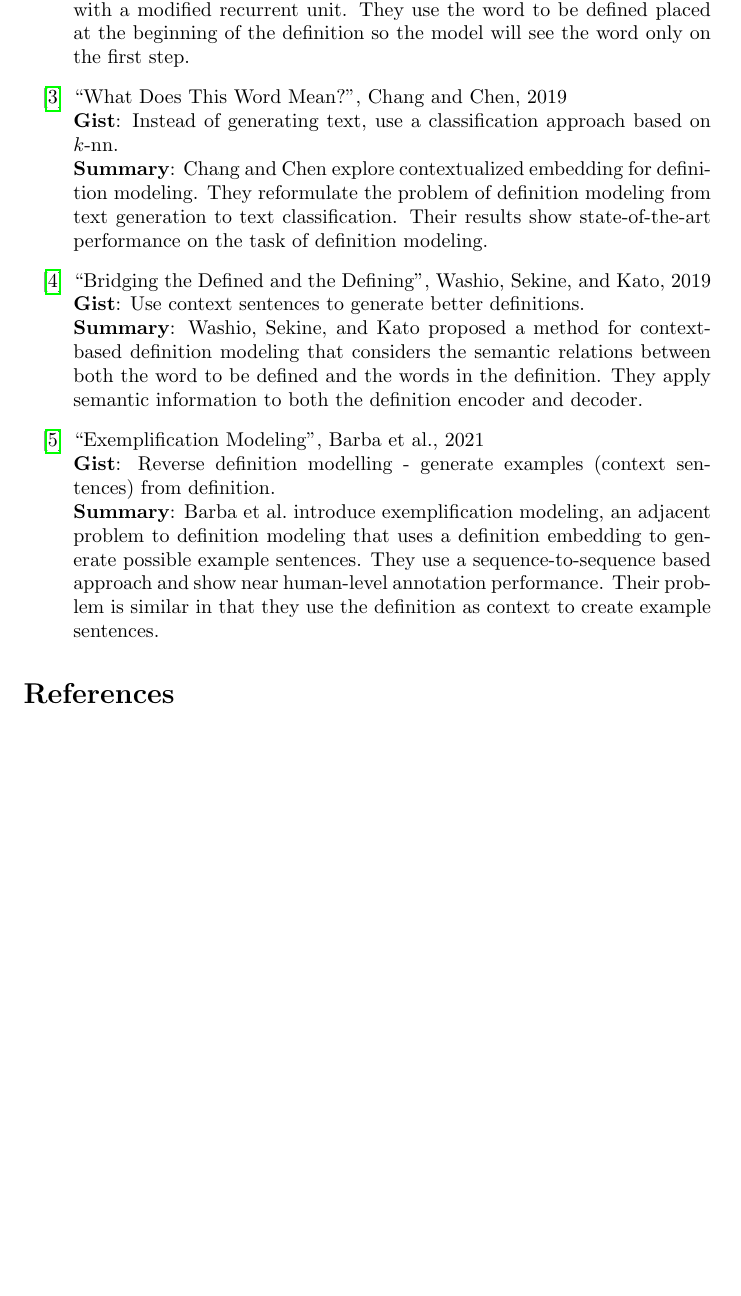
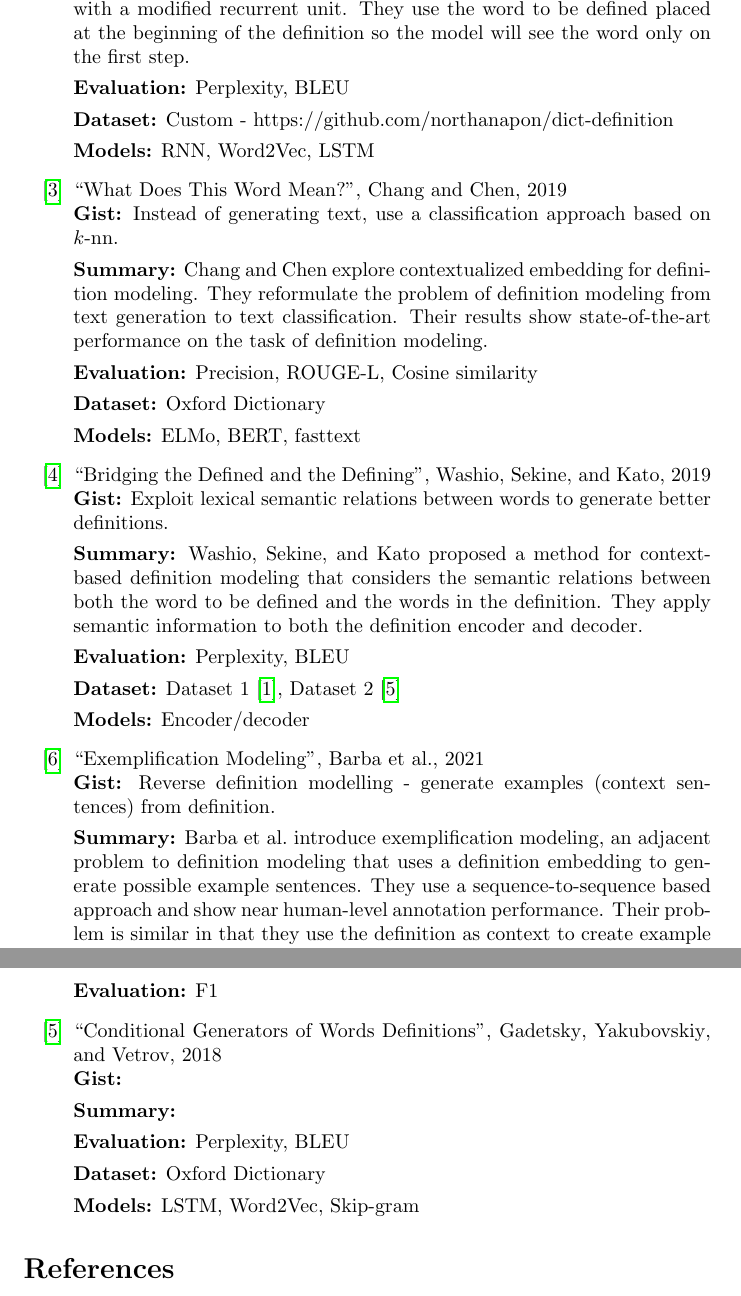
Before and after one commit to CMVSR/def-model-review, a LaTeX document (tex/summaries/summaries.tex): part of page 1 of 2 before the commit and two parts of pages 1 and 2 of 3 after it, the two joined at a grey line, cut so that both start at the same text, the shorter picture padded with empty space. Compiled offline with pdfLaTeX.

Commit message:
formatting, organization, methodology

```diff
--- a/tex/summaries/summaries.tex
+++ b/tex/summaries/summaries.tex
@@ -15,39 +14,107 @@
 
 \begin{itemize}
     \bitem{noraset_definition_2016}%
-    {Describe the problem of definition modelling and generate defintions from
-        an input word with RNN model.}%
-    {Definition modeling was intially described by
+    {%
+        \textbf{Gist:}
+        Describe the problem of definition modelling and generate defintions
+        from an input word with RNN model.
+
+        \textbf{Summary:}
+        Definition modeling was intially described by
         \citeauthor{noraset_definition_2016}. Their research is based on a
         recurrent neural network language model \cite{mikolov_recurrent_2010}
         with a modified recurrent unit. They use the word to be defined placed
         at the beginning of the definition so the model will see the word only
-        on the first step.}
+        on the first step.
+
+        \textbf{Evaluation:}
+        Perplexity, BLEU
+
+        \textbf{Dataset:}
+        Custom - https://github.com/northanapon/dict-definition
+
+        \textbf{Models:}
+        RNN, Word2Vec, LSTM
+    }%
 
     \bitem{chang_what_2019}%
-    {Instead of generating text, use a classification approach based on
-        $k$-nn.}%
-    {\citeauthor{chang_what_2019} explore contextualized embedding for
+    {%
+        \textbf{Gist:}
+        Instead of generating text, use a classification approach based on
+        $k$-nn.
+
+        \textbf{Summary:}
+        \citeauthor{chang_what_2019} explore contextualized embedding for
         definition modeling. They reformulate the problem of definition modeling
         from text generation to text classification. Their results show
-        state-of-the-art performance on the task of definition modeling.}
+        state-of-the-art performance on the task of definition modeling.
+
+        \textbf{Evaluation:}
+        Precision, ROUGE-L, Cosine similarity
+
+        \textbf{Dataset:}
+        Oxford Dictionary
+
+        \textbf{Models:}
+        ELMo, BERT, fasttext
+    }%
 
     \bitem{washio_bridging_2019}%
-    {Use context sentences to generate better definitions.}%
-    {\citeauthor{washio_bridging_2019} proposed a method for context-based
+    {%
+        \textbf{Gist:}
+        Exploit lexical semantic relations between words to generate better
+        definitions.
+
+        \textbf{Summary:}
+        \citeauthor{washio_bridging_2019} proposed a method for context-based
         definition modeling that considers the semantic relations between both
         the word to be defined and the words in the definition. They apply
-        semantic information to both the definition encoder and decoder.}
+        semantic information to both the definition encoder and decoder.
+
+        \textbf{Evaluation:}
+        Perplexity, BLEU
+
+        \textbf{Dataset:}
+        Dataset 1 \cite{noraset_definition_2016},
+        Dataset 2 \cite{gadetsky_conditional_2018}
+
+        \textbf{Models:}
+        Encoder/decoder
+    }%
 
     \bitem{barba_exemplification_2021}%
-    {Reverse definition modelling - generate examples (context sentences) from
-        definition.}%
-    {\citeauthor{barba_exemplification_2021} introduce exemplification modeling,
-        an adjacent problem to definition modeling that uses a definition
-        embedding to generate possible example sentences. They use a
+    {%
+        \textbf{Gist:}
+        Reverse definition modelling - generate examples (context sentences)
+        from definition.
+
+        \textbf{Summary:}
+        \citeauthor{barba_exemplification_2021} introduce exemplification
+        modeling, an adjacent problem to definition modeling that uses a
+        definition embedding to generate possible example sentences. They use a
         sequence-to-sequence based approach and show near human-level annotation
         performance. Their problem is similar in that they use the definition as
-        context to create example sentences.}
+        context to create example sentences.
+
+        \textbf{Evaluation:}
+        F1
+    }%
+
+    \bitem{gadetsky_conditional_2018}%
+    {%
+        \textbf{Gist:}
+
+        \textbf{Summary:}
+
+        \textbf{Evaluation:}
+        Perplexity, BLEU
+
+        \textbf{Dataset:}
+        Oxford Dictionary
+
+        \textbf{Models:}
+        LSTM, Word2Vec, Skip-gram
+    }%
 
     % \bitem{fourrier_methodological_2020}% {Summary}
 
```
Also changed, not shown: tex/paper.bib (+29 -0 lines), tex/paper.tex (+13 -14 lines), tex/sections/datatypes.tex (+13 -12 lines), tex/sections/introduction.tex (+1 -1 lines), tex/sections/methodology.tex (+25 -5 lines), tex/sections/scope.tex (+2 -1 lines), tex/summaries/summaries.tex (7 more changed lines), 1 other file.
